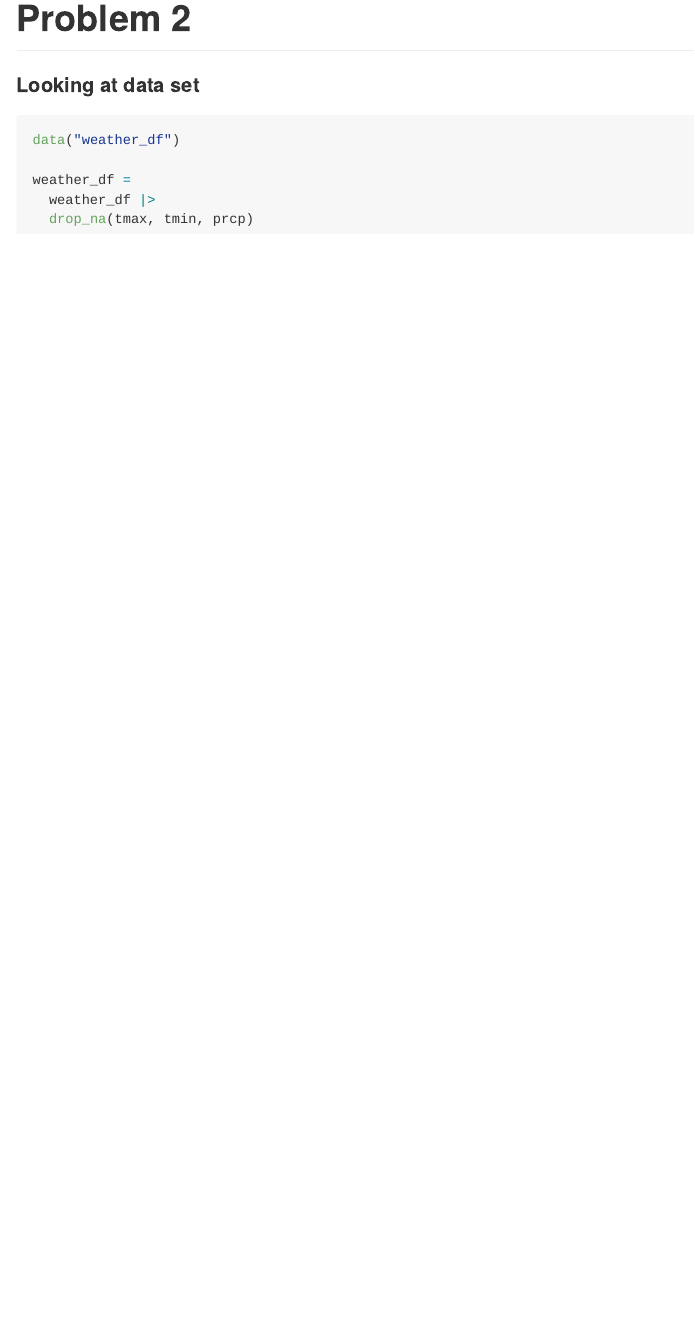
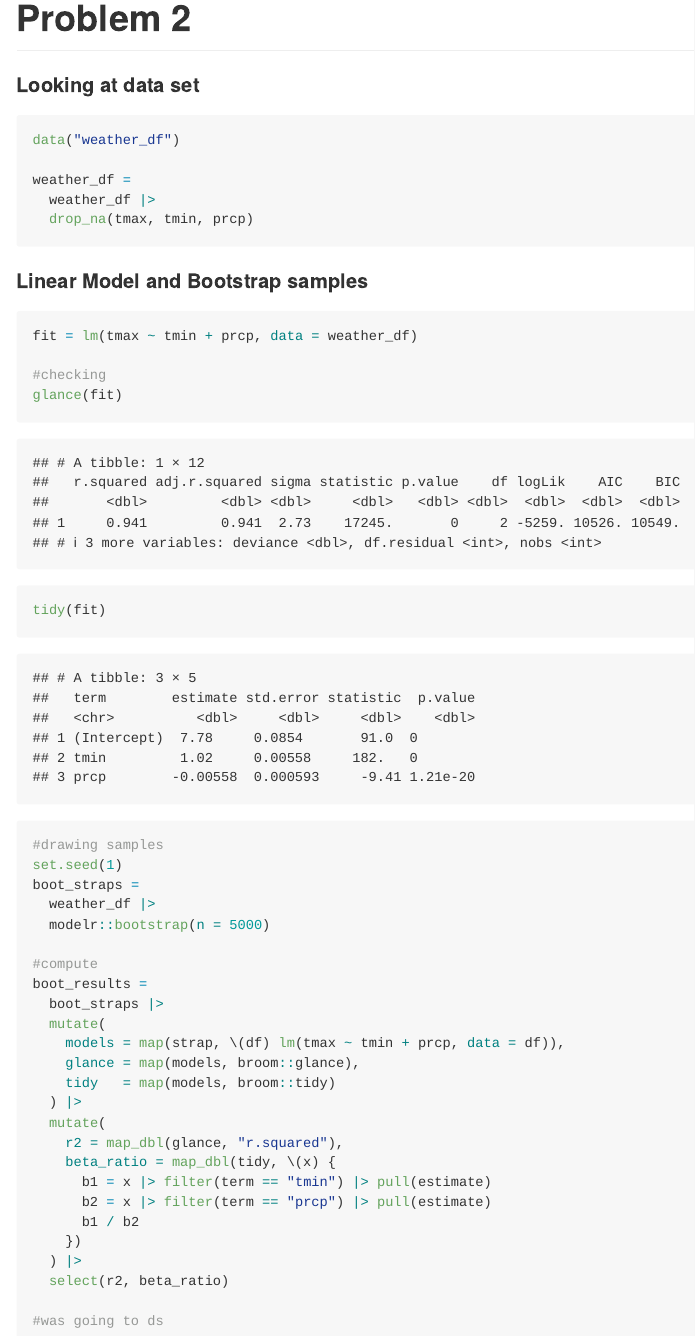
Before and after one commit to jhuynhn8/p8105_hw6_jkh2157, an R Markdown document (p8105_hw6_jkh2157.Rmd): the page in a window 1100 px wide, from 6290 px down. The pictures show the output file p8105_hw6_jkh2157.md that the author committed with the source, drawn offline in the style of GitHub.

Commit message:
Problem 2: Linear Model and Bootstrapping

````diff
--- a/p8105_hw6_jkh2157.Rmd
+++ b/p8105_hw6_jkh2157.Rmd
@@ -165,3 +165,39 @@ weather_df =
   weather_df |>
   drop_na(tmax, tmin, prcp)
 ```
+
+#### Linear Model and Bootstrap samples
+
+```{r}
+fit = lm(tmax ~ tmin + prcp, data = weather_df)
+
+#checking
+glance(fit)
+tidy(fit)
+
+#drawing samples
+set.seed(1)
+boot_straps =
+  weather_df |>
+  modelr::bootstrap(n = 5000)
+
+#compute
+boot_results =
+  boot_straps |>
+  mutate(
+    models = map(strap, \(df) lm(tmax ~ tmin + prcp, data = df)),
+    glance = map(models, broom::glance),
+    tidy   = map(models, broom::tidy)
+  ) |>
+  mutate(
+    r2 = map_dbl(glance, "r.squared"),
+    beta_ratio = map_dbl(tidy, \(x) {
+      b1 = x |> filter(term == "tmin") |> pull(estimate)
+      b2 = x |> filter(term == "prcp") |> pull(estimate)
+      b1 / b2
+    })
+  ) |>
+  select(r2, beta_ratio)
+
+#was going to ds
+```
````
Also changed, not shown: p8105_hw6_jkh2157.md.
